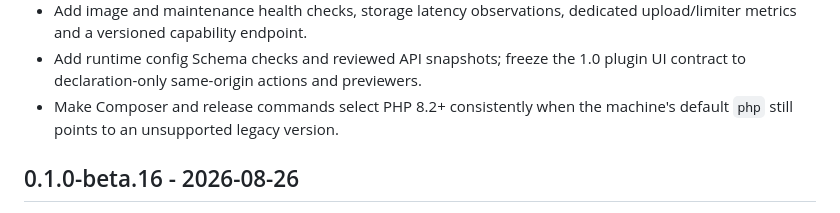
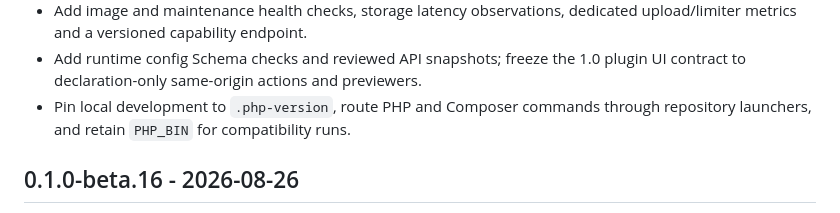
Before and after one commit to sohophp/sofinder, a Markdown page: CHANGELOG.md, the part around the change. Drawn GitHub-style.

```diff
--- a/CHANGELOG.md
+++ b/CHANGELOG.md
@@ -14,8 +14,8 @@
   dedicated upload/limiter metrics and a versioned capability endpoint.
 - Add runtime config Schema checks and reviewed API snapshots; freeze the 1.0
   plugin UI contract to declaration-only same-origin actions and previewers.
-- Make Composer and release commands select PHP 8.2+ consistently when the
-  machine's default `php` still points to an unsupported legacy version.
+- Pin local development to `.php-version`, route PHP and Composer commands
+  through repository launchers, and retain `PHP_BIN` for compatibility runs.
 
 ## 0.1.0-beta.16 - 2026-08-26
 
```
Also changed, not shown: docs/zh-CN/changelog.md (+1 -1 lines), docs/zh-TW/changelog.md (+1 -1 lines).
